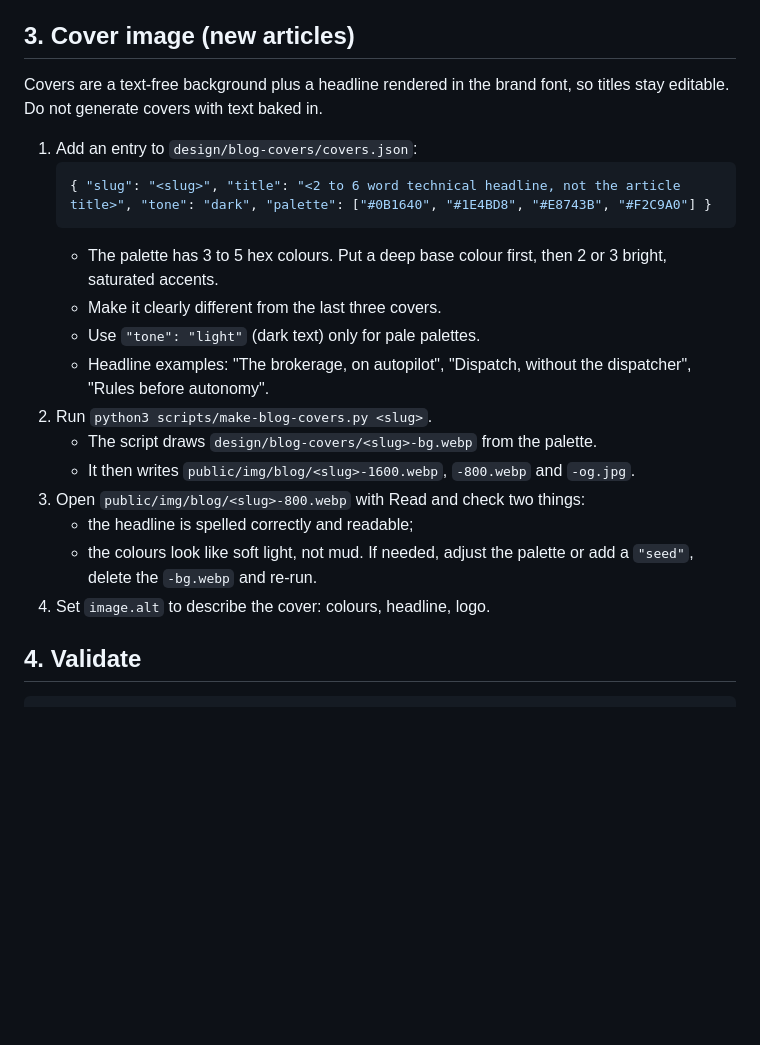
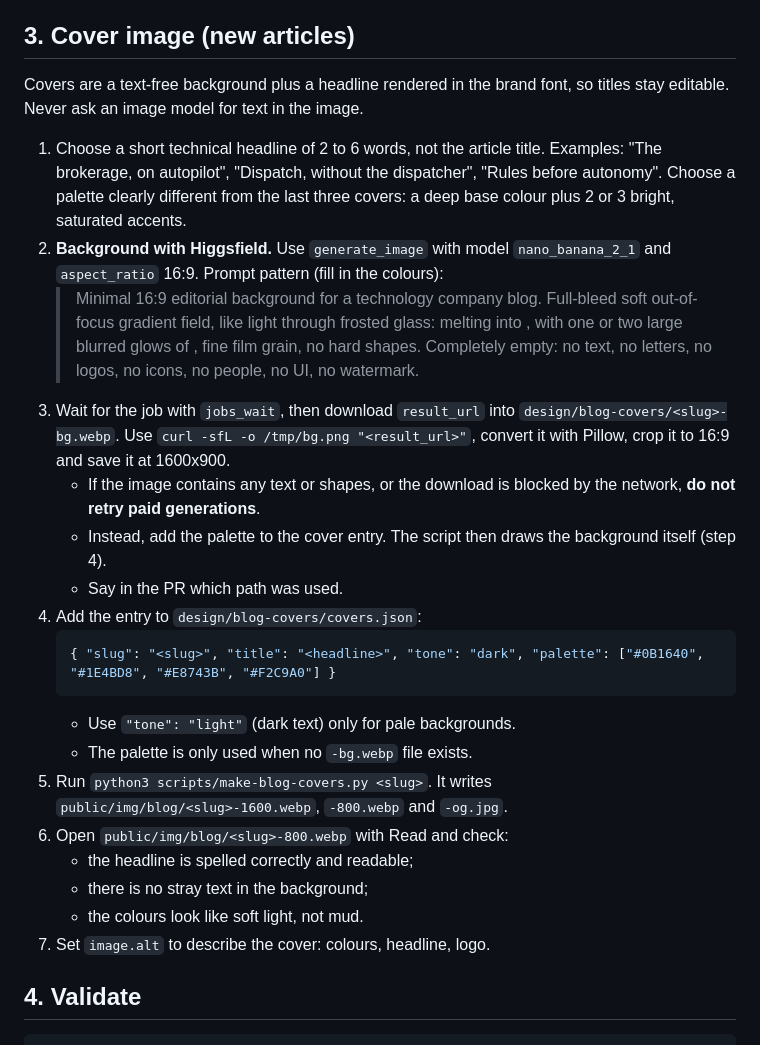
Before and after one commit to Matiu-b/divine-tech-website, a Markdown page: docs/blog/AGENT.md, the part around the change. Rendered like a GitHub page; blank space fills up the shorter version.

Commit message:
Blog agent: cover backgrounds from Higgsfield (Nano Banana, text-free), built-in painter as fallback
Co-Authored-By: Claude Opus 5.5 <noreply@anthropic.com>
Claude-Session: https://claude.ai/code/session_01AMadsopYSHeLDUdSN4XVvi

````diff
--- a/docs/blog/AGENT.md
+++ b/docs/blog/AGENT.md
@@ -82,26 +82,40 @@ Then sync the queue. Move every `in_review` item in `plan.json` whose slug is al
 ## 3. Cover image (new articles)
 
 Covers are a text-free background plus a headline rendered in the brand font, so titles stay
-editable. Do not generate covers with text baked in.
+editable. Never ask an image model for text in the image.
 
-1. Add an entry to `design/blog-covers/covers.json`:
+1. Choose a short technical headline of 2 to 6 words, not the article title. Examples:
+   "The brokerage, on autopilot", "Dispatch, without the dispatcher", "Rules before autonomy".
+   Choose a palette clearly different from the last three covers: a deep base colour plus 2 or 3
+   bright, saturated accents.
+2. **Background with Higgsfield.** Use `generate_image` with model `nano_banana_2_1` and
+   `aspect_ratio` 16:9. Prompt pattern (fill in the colours):
+   > Minimal 16:9 editorial background for a technology company blog. Full-bleed soft
+   > out-of-focus gradient field, like light through frosted glass: <base colour> melting into
+   > <second colour>, with one or two large blurred glows of <accent colours>, fine film grain,
+   > no hard shapes. Completely empty: no text, no letters, no logos, no icons, no people, no UI,
+   > no watermark.
+3. Wait for the job with `jobs_wait`, then download `result_url` into
+   `design/blog-covers/<slug>-bg.webp`. Use `curl -sfL -o /tmp/bg.png "<result_url>"`, convert it
+   with Pillow, crop it to 16:9 and save it at 1600x900.
+   - If the image contains any text or shapes, or the download is blocked by the network,
+     **do not retry paid generations**.
+   - Instead, add the palette to the cover entry. The script then draws the background itself
+     (step 4).
+   - Say in the PR which path was used.
+4. Add the entry to `design/blog-covers/covers.json`:
    ```json
-   { "slug": "<slug>", "title": "<2 to 6 word technical headline, not the article title>", "tone": "dark", "palette": ["#0B1640", "#1E4BD8", "#E8743B", "#F2C9A0"] }
+   { "slug": "<slug>", "title": "<headline>", "tone": "dark", "palette": ["#0B1640", "#1E4BD8", "#E8743B", "#F2C9A0"] }
    ```
-   - The palette has 3 to 5 hex colours. Put a deep base colour first, then 2 or 3 bright,
-     saturated accents.
-   - Make it clearly different from the last three covers.
-   - Use `"tone": "light"` (dark text) only for pale palettes.
-   - Headline examples: "The brokerage, on autopilot", "Dispatch, without the dispatcher",
-     "Rules before autonomy".
-2. Run `python3 scripts/make-blog-covers.py <slug>`.
-   - The script draws `design/blog-covers/<slug>-bg.webp` from the palette.
-   - It then writes `public/img/blog/<slug>-1600.webp`, `-800.webp` and `-og.jpg`.
-3. Open `public/img/blog/<slug>-800.webp` with Read and check two things:
+   - Use `"tone": "light"` (dark text) only for pale backgrounds.
+   - The palette is only used when no `-bg.webp` file exists.
+5. Run `python3 scripts/make-blog-covers.py <slug>`. It writes
+   `public/img/blog/<slug>-1600.webp`, `-800.webp` and `-og.jpg`.
+6. Open `public/img/blog/<slug>-800.webp` with Read and check:
    - the headline is spelled correctly and readable;
+   - there is no stray text in the background;
    - the colours look like soft light, not mud.
-   If needed, adjust the palette or add a `"seed"`, delete the `-bg.webp` and re-run.
-4. Set `image.alt` to describe the cover: colours, headline, logo.
+7. Set `image.alt` to describe the cover: colours, headline, logo.
 
 ## 4. Validate
 
````
